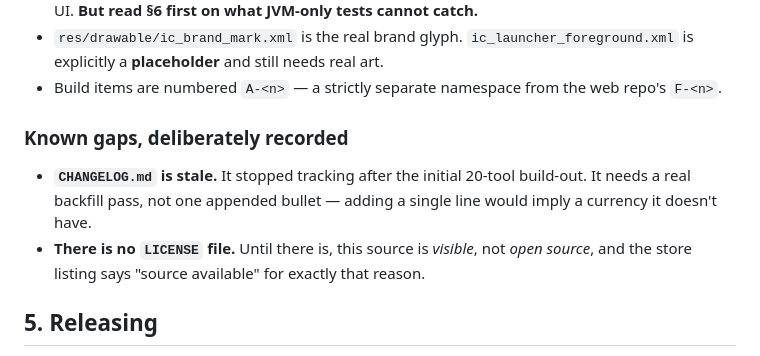
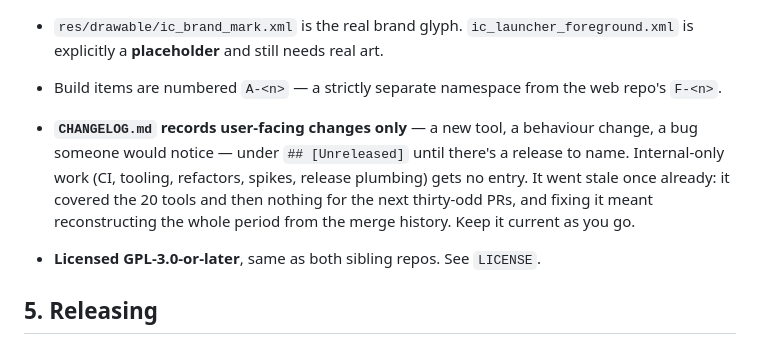
Before and after one commit to sayjavajava/offline-pdf-android, a Markdown page: AGENTS.md, the part around the change. GitHub-like rendering.

Commit message:
Fold the two known gaps into conventions, now that #63 closes them
The section recorded a stale CHANGELOG and a missing LICENSE as open
gaps. #63 fixes both, so leaving them described as gaps would ship
documentation that is wrong on arrival.

Replaced with the durable version of the same information: what the
changelog actually records and that it must be kept current (with the
staleness as the cautionary note rather than the current state), and
the license the repo is under.

Co-Authored-By: Claude Opus 5 <noreply@anthropic.com>
Claude-Session: https://claude.ai/code/session_01TGeVbWWG1HtfP5Lr9ka1jj

```diff
--- a/AGENTS.md
+++ b/AGENTS.md
@@ -114,13 +114,12 @@ same `release` buildType and merged manifest) rather than silently omitting it.
   explicitly a **placeholder** and still needs real art.
 - Build items are numbered `A-<n>` — a strictly separate namespace from the web repo's `F-<n>`.
 
-### Known gaps, deliberately recorded
-
-- **`CHANGELOG.md` is stale.** It stopped tracking after the initial 20-tool build-out. It needs a
-  real backfill pass, not one appended bullet — adding a single line would imply a currency it
-  doesn't have.
-- **There is no `LICENSE` file.** Until there is, this source is *visible*, not *open source*, and
-  the store listing says "source available" for exactly that reason.
+- **`CHANGELOG.md` records user-facing changes only** — a new tool, a behaviour change, a bug
+  someone would notice — under `## [Unreleased]` until there's a release to name. Internal-only
+  work (CI, tooling, refactors, spikes, release plumbing) gets no entry. It went stale once
+  already: it covered the 20 tools and then nothing for the next thirty-odd PRs, and fixing it
+  meant reconstructing the whole period from the merge history. Keep it current as you go.
+- **Licensed GPL-3.0-or-later**, same as both sibling repos. See `LICENSE`.
 
 ## 5. Releasing
 
```
